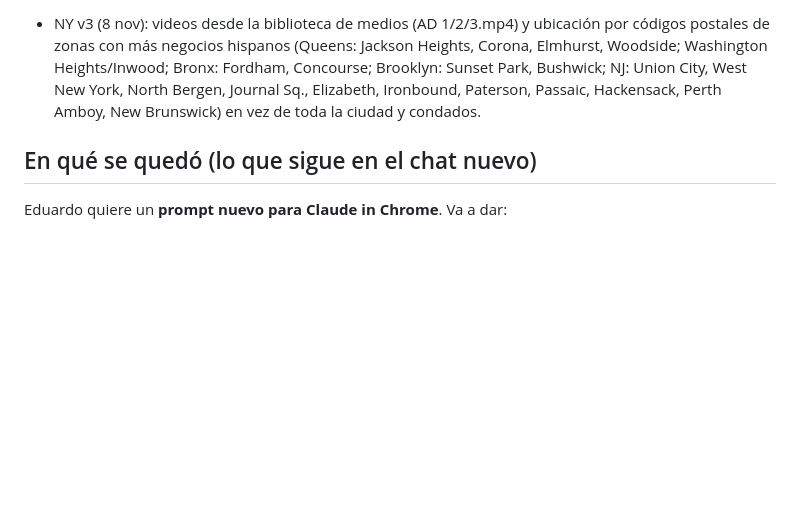
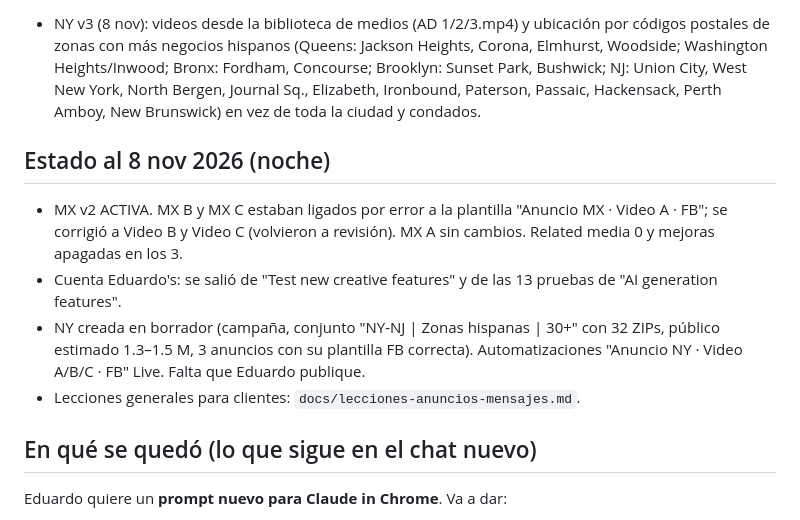
Before and after one commit to nxusai/AI-JARVIS, a Markdown page: docs/estado-ads-nxus.md, the part around the change. Rendered like a GitHub page; blank space fills up the shorter version.

Commit message:
estado-ads: MX corregido, cuenta sin pruebas de IA, NY lista para publicar
Co-Authored-By: Claude Opus 5.5 <noreply@anthropic.com>
Claude-Session: https://claude.ai/code/session_01W2fRfAvU1sRMibm75VDo52

```diff
--- a/docs/estado-ads-nxus.md
+++ b/docs/estado-ads-nxus.md
@@ -176,6 +176,12 @@
 
 - NY v3 (8 nov): videos desde la biblioteca de medios (AD 1/2/3.mp4) y ubicación por códigos postales de zonas con más negocios hispanos (Queens: Jackson Heights, Corona, Elmhurst, Woodside; Washington Heights/Inwood; Bronx: Fordham, Concourse; Brooklyn: Sunset Park, Bushwick; NJ: Union City, West New York, North Bergen, Journal Sq., Elizabeth, Ironbound, Paterson, Passaic, Hackensack, Perth Amboy, New Brunswick) en vez de toda la ciudad y condados.
 
+## Estado al 8 nov 2026 (noche)
+- MX v2 ACTIVA. MX B y MX C estaban ligados por error a la plantilla "Anuncio MX · Video A · FB"; se corrigió a Video B y Video C (volvieron a revisión). MX A sin cambios. Related media 0 y mejoras apagadas en los 3.
+- Cuenta Eduardo's: se salió de "Test new creative features" y de las 13 pruebas de "AI generation features".
+- NY creada en borrador (campaña, conjunto "NY-NJ | Zonas hispanas | 30+" con 32 ZIPs, público estimado 1.3–1.5 M, 3 anuncios con su plantilla FB correcta). Automatizaciones "Anuncio NY · Video A/B/C · FB" Live. Falta que Eduardo publique.
+- Lecciones generales para clientes: `docs/lecciones-anuncios-mensajes.md`.
+
 ## En qué se quedó (lo que sigue en el chat nuevo)
 Eduardo quiere un **prompt nuevo para Claude in Chrome**. Va a dar:
 1. Lo que Meta hace últimamente y no le gusta.
```
